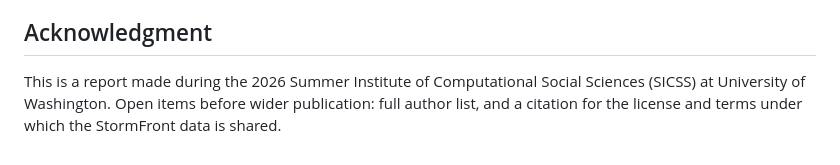
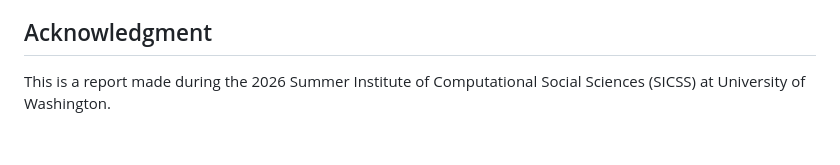
Before and after one commit to bomin-keum/SICSS-llm, a Markdown page: README.md, the part around the change. Rendered like a GitHub page.

Commit message:
Update acknowledgment section in README
Clarified acknowledgment section in README.

```diff
--- a/README.md
+++ b/README.md
@@ -62,4 +62,4 @@ We can't hand-code ground truth for 383K posts. What we can do is track where ge
 
 ## Acknowledgment
 
-This is a report made during the 2026 Summer Institute of Computational Social Sciences (SICSS) at University of Washington. Open items before wider publication: full author list, and a citation for the license and terms under which the StormFront data is shared.
+This is a report made during the 2026 Summer Institute of Computational Social Sciences (SICSS) at University of Washington.
```
